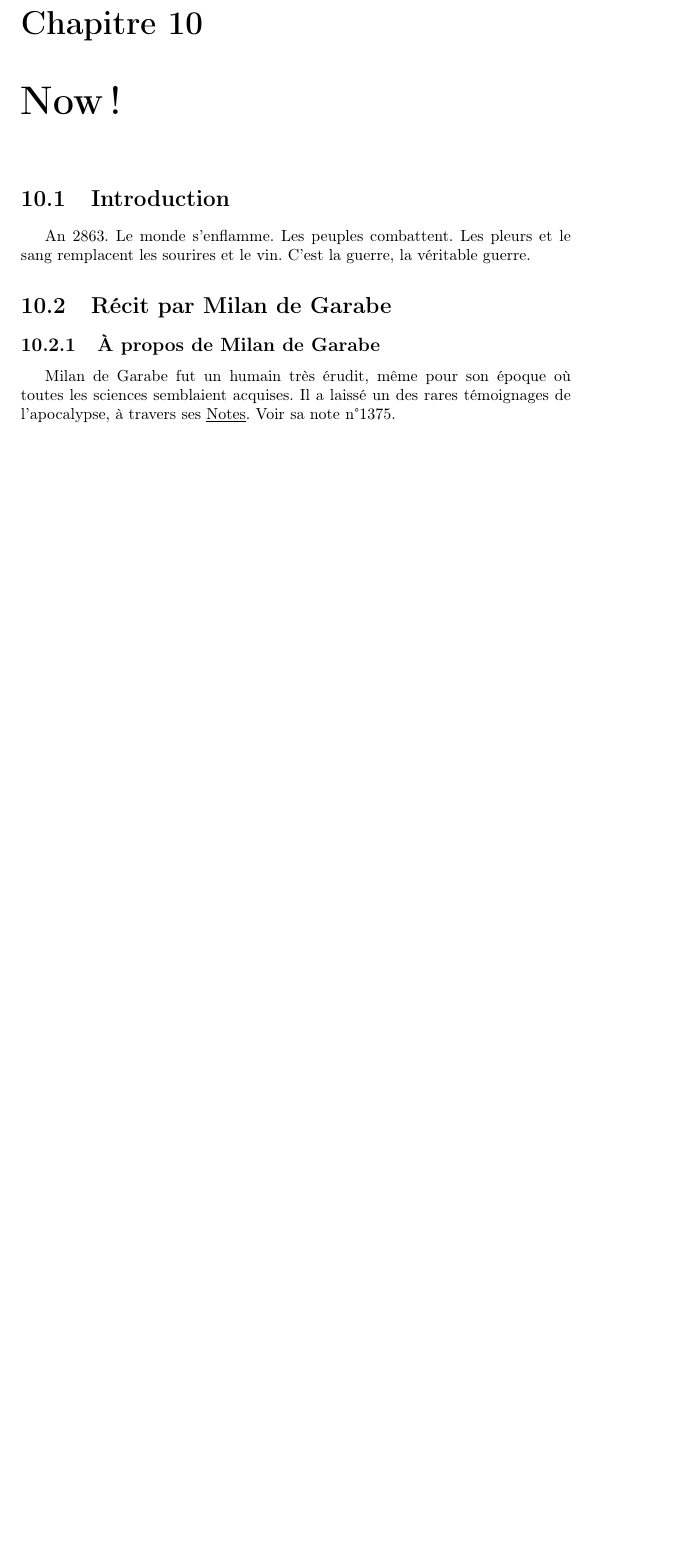
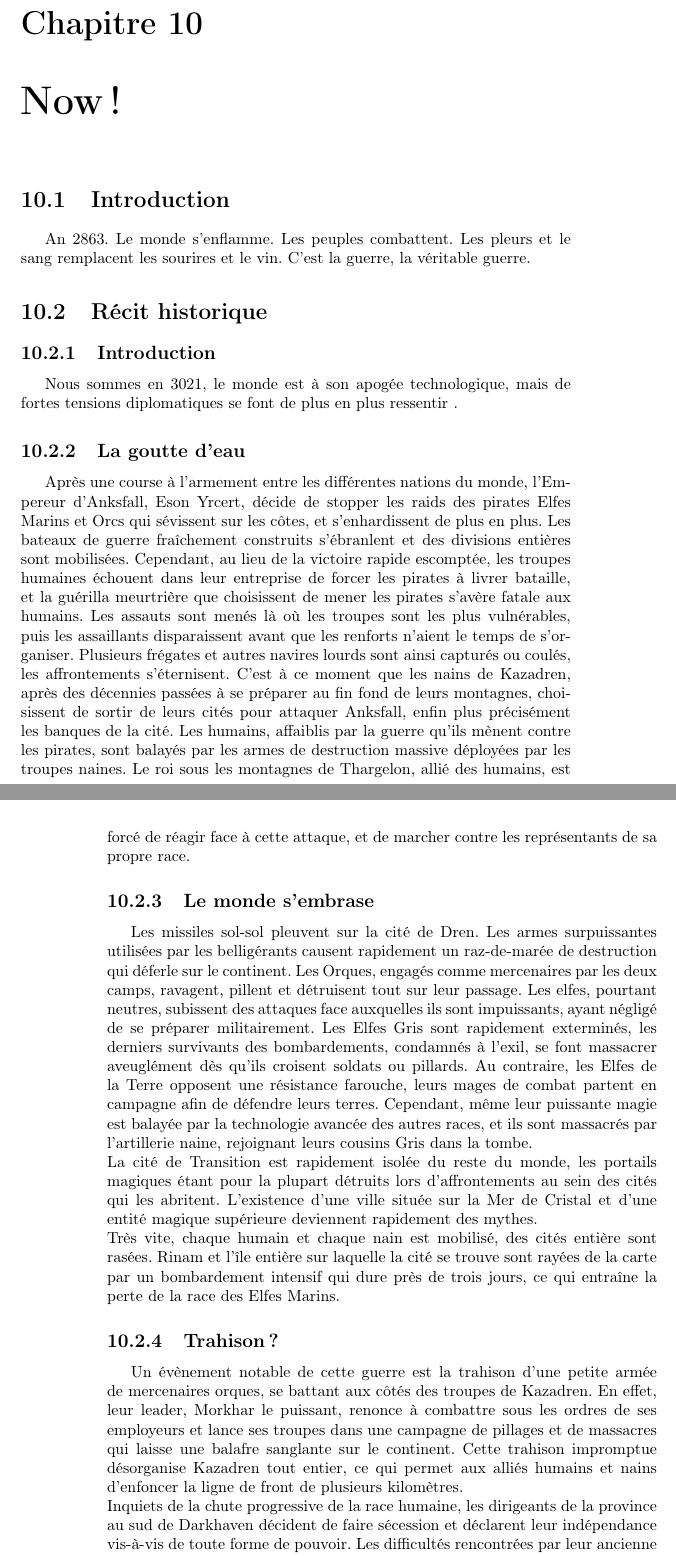
Before and after one commit to nobrakal/crearemundum, a LaTeX book (CreareMundum/Creare_Mundum.tex, which reads CreareMundum/src/apoca/apocalypse.tex): part of page 61 of 75 before the commit and two parts of pages 63 and 64 of 79 after it, the two joined at a grey line, cut so that both start at the same text, the shorter picture padded with empty space. Compiled offline with pdfLaTeX.

Commit message:
Récit de l'apocalypse maintenant include à CM, et non aux notes

```diff
--- a/CreareMundum/src/apoca/apocalypse.tex
+++ b/CreareMundum/src/apoca/apocalypse.tex
@@ -1,3 +1,16 @@
-\section{Récit par Milan de Garabe}
-\subsection{À propos de Milan de Garabe}
-Milan de Garabe fut un humain très érudit, même pour son époque où toutes les sciences semblaient acquises. Il a laissé un des rares témoignages de l'apocalypse, à travers ses \underline{Notes}. Voir sa note n\degre1375.
+\section{Récit historique}
+\subsection{Introduction}
+Nous sommes en 3021, le monde est à son apogée technologique, mais de fortes tensions diplomatiques se font de plus en plus ressentir .
+\subsection{La goutte d'eau}
+Après une course à l'armement entre les différentes nations du monde, l'Empereur d'Anksfall, Eson Yrcert, décide de stopper les raids des pirates Elfes Marins et Orcs qui sévissent sur les côtes, et s'enhardissent de plus en plus. Les bateaux de guerre fraîchement construits s'ébranlent et des divisions entières sont mobilisées. Cependant, au lieu de la victoire rapide escomptée, les troupes humaines échouent dans leur entreprise de forcer les pirates à livrer bataille, et la guérilla meurtrière que choisissent de mener les pirates s'avère fatale aux humains. Les assauts sont menés là où les troupes sont les plus vulnérables, puis les assaillants disparaissent avant que les renforts n'aient le temps de s'organiser. Plusieurs frégates et autres navires lourds sont ainsi capturés ou coulés, les affrontements s'éternisent. C'est à ce moment que les nains de Kazadren, après des décennies passées à se préparer au fin fond de leurs montagnes, choisissent de sortir de leurs cités pour attaquer Anksfall, enfin plus précisément les banques de la cité. Les humains, affaiblis par la guerre qu'ils mènent contre les pirates, sont balayés par les armes de destruction massive déployées par les troupes naines. Le roi sous les montagnes de Thargelon, allié des humains, est forcé de réagir face à cette attaque, et de marcher contre les représentants de sa propre race.
+\subsection{Le monde s'embrase}
+Les missiles sol-sol pleuvent sur la cité de Dren. Les armes surpuissantes utilisées par les belligérants causent rapidement un raz-de-marée de destruction qui déferle sur le continent. Les Orques, engagés comme mercenaires par les deux camps, ravagent, pillent et détruisent tout sur leur passage. Les elfes, pourtant neutres, subissent des attaques face auxquelles ils sont impuissants, ayant négligé de se préparer militairement. Les Elfes Gris sont rapidement exterminés, les derniers survivants des bombardements, condamnés à l'exil, se font massacrer aveuglément dès qu'ils croisent soldats ou pillards. Au contraire, les Elfes de la Terre opposent une résistance farouche, leurs mages de combat partent en campagne afin de défendre leurs terres. Cependant, même leur puissante magie est balayée par la technologie avancée des autres races, et ils sont massacrés par l'artillerie naine, rejoignant leurs cousins Gris dans la tombe.
+\newline
+La cité de Transition est rapidement isolée du reste du monde, les portails magiques étant pour la plupart détruits lors d'affrontements au sein des cités qui les abritent. L'existence d'une ville située sur la Mer de Cristal et d'une entité magique supérieure deviennent rapidement des mythes.
+\newline
+Très vite, chaque humain et chaque nain est mobilisé, des cités entière sont rasées. Rinam et l'île entière sur laquelle la cité se trouve sont rayées de la carte par un bombardement intensif qui dure près de trois jours, ce qui entraîne la perte de la race des Elfes Marins.
+\subsection{Trahison ?}
+Un évènement notable de cette guerre est la trahison d'une petite armée de mercenaires orques, se battant aux côtés des troupes de Kazadren. En effet, leur leader, Morkhar le puissant, renonce à combattre sous les ordres de ses employeurs et lance ses troupes dans une campagne de pillages et de massacres qui laisse une balafre sanglante sur le continent. Cette trahison impromptue désorganise Kazadren tout entier, ce qui permet aux alliés humains et nains d'enfoncer la ligne de front de plusieurs kilomètres.
+\newline
+Inquiets de la chute progressive de la race humaine, les dirigeants de la province au sud de Darkhaven décident de faire sécession et déclarent leur indépendance vis-à-vis de toute forme de pouvoir. Les difficultés rencontrées par leur ancienne patrie empêche cette dernière de mener une campagne de représailles, mais les raids orques subis par l'état naissant le réduisent presque à néant dans les semaines qui suivent son apparition.
+\subsection{Explosion}
```
Also changed, not shown: Les Notes - par Milan de Garabe/notes.tex (+0 -3 lines), Les Notes - par Milan de Garabe/src/1375.tex (deleted, +0 -19 lines), Les Notes - par Milan de Garabe/notes.pdf, CreareMundum/src/apoca/apocalypse.tex (3 more changed lines).
